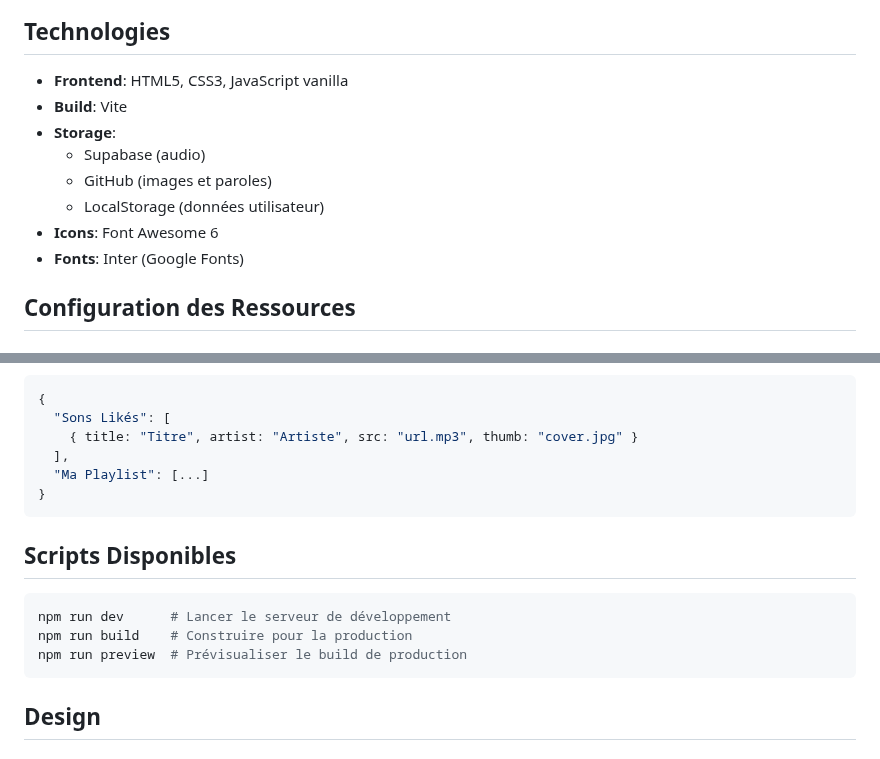
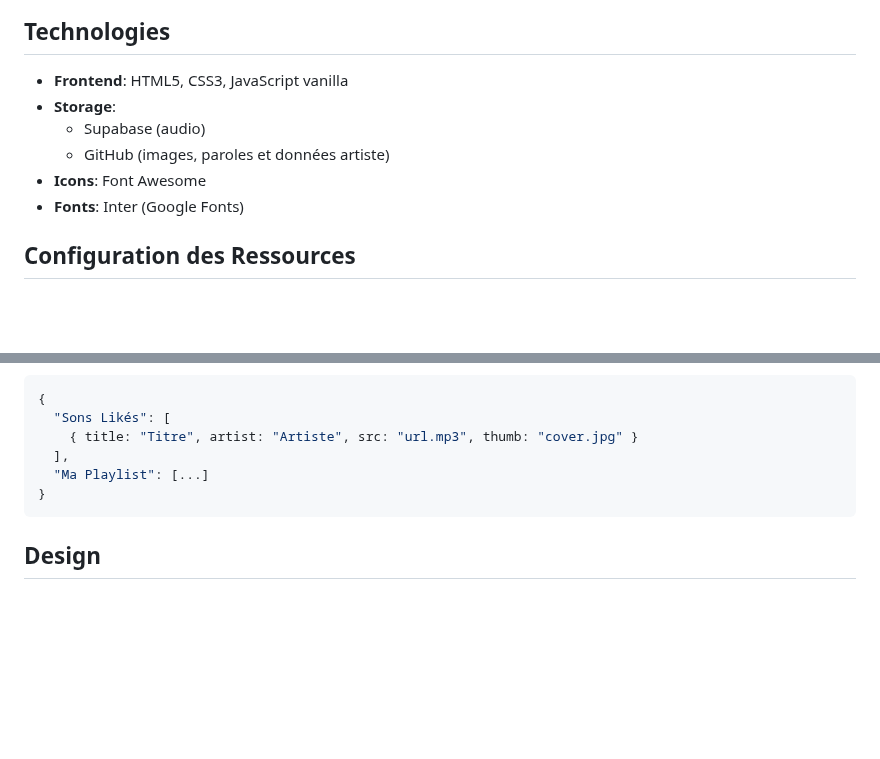
Before and after one commit to CX-Banger/cx-final, a Markdown page: .docs/TECHNICAL_DOC.md, 2 parts joined by grey strips. Drawn GitHub-style; blank space fills up the shorter version.

````diff
--- a/.docs/TECHNICAL_DOC.md
+++ b/.docs/TECHNICAL_DOC.md
@@ -77,12 +77,10 @@ Styles de l'application:
 ## Technologies
 
 - **Frontend**: HTML5, CSS3, JavaScript vanilla
-- **Build**: Vite
 - **Storage**:
   - Supabase (audio)
-  - GitHub (images et paroles)
-  - LocalStorage (données utilisateur)
-- **Icons**: Font Awesome 6
+  - GitHub (images, paroles et données artiste)
+- **Icons**: Font Awesome
 - **Fonts**: Inter (Google Fonts)
 
 ## Configuration des Ressources
@@ -127,14 +125,6 @@ Format de stockage dans LocalStorage:
 }
 ```
 
-## Scripts Disponibles
-
-```bash
-npm run dev      # Lancer le serveur de développement
-npm run build    # Construire pour la production
-npm run preview  # Prévisualiser le build de production
-```
-
 ## Design
 
 ### Responsive
````
